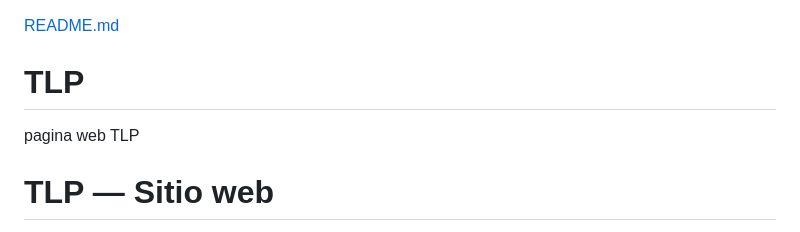
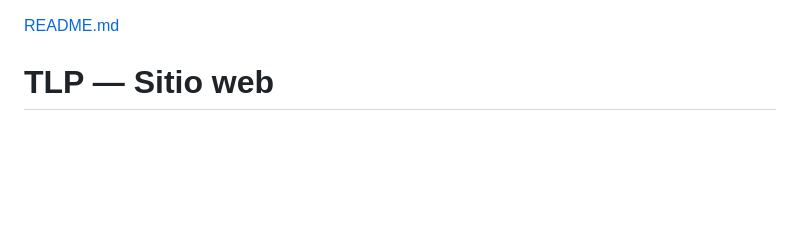
Before and after one commit to evertbarrera-design/TLP, a Markdown page: README.md, the part around the change. GitHub-like rendering; blank space fills up the shorter version.

Commit message:
Update README to reflect new title format
Removed the old title and description for TLP.

```diff
--- a/README.md
+++ b/README.md
@@ -1,6 +1,4 @@
 [README.md](https://github.com/user-attachments/files/31317805/README.md)
-# TLP
-pagina web TLP
 # TLP — Sitio web
 
 Landing page de **TLP, transporte privado de pasajeros en la Región de Coquimbo**,
```
